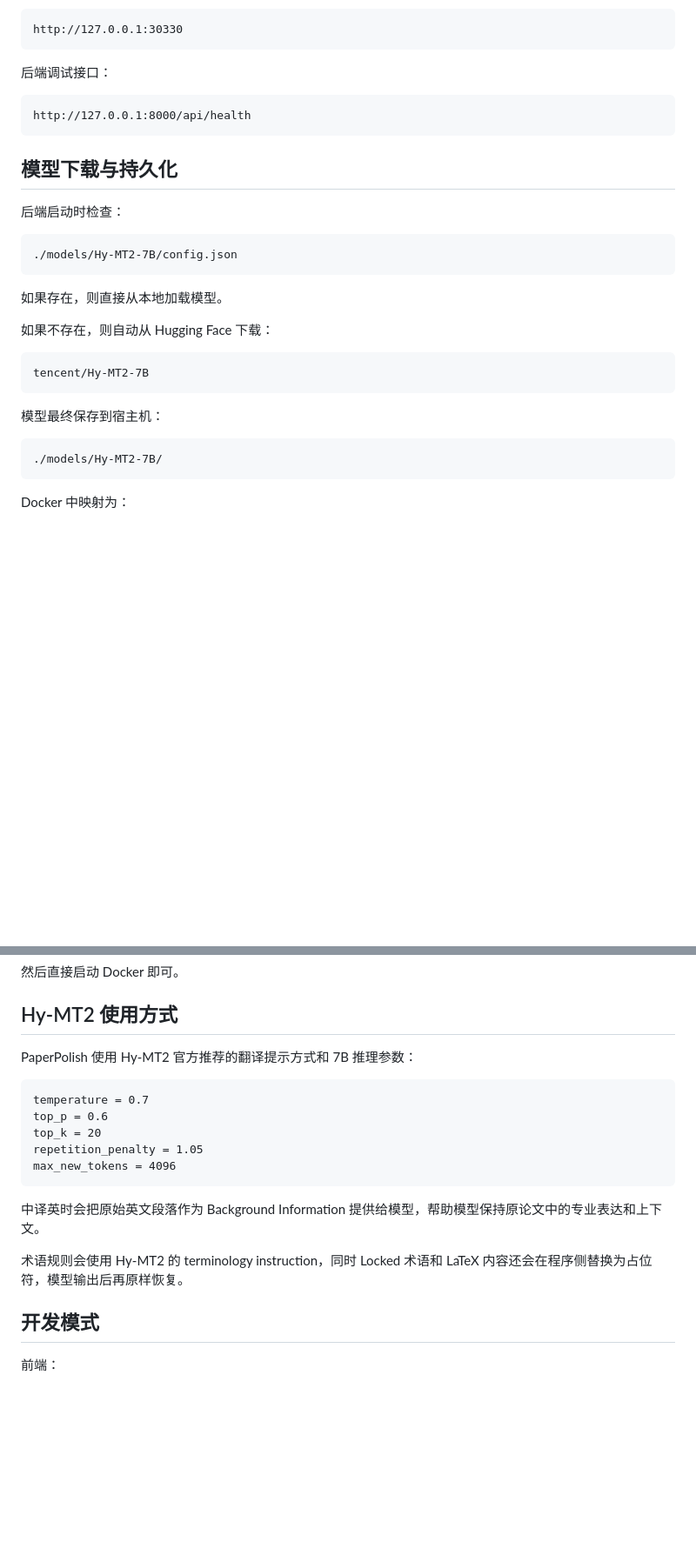
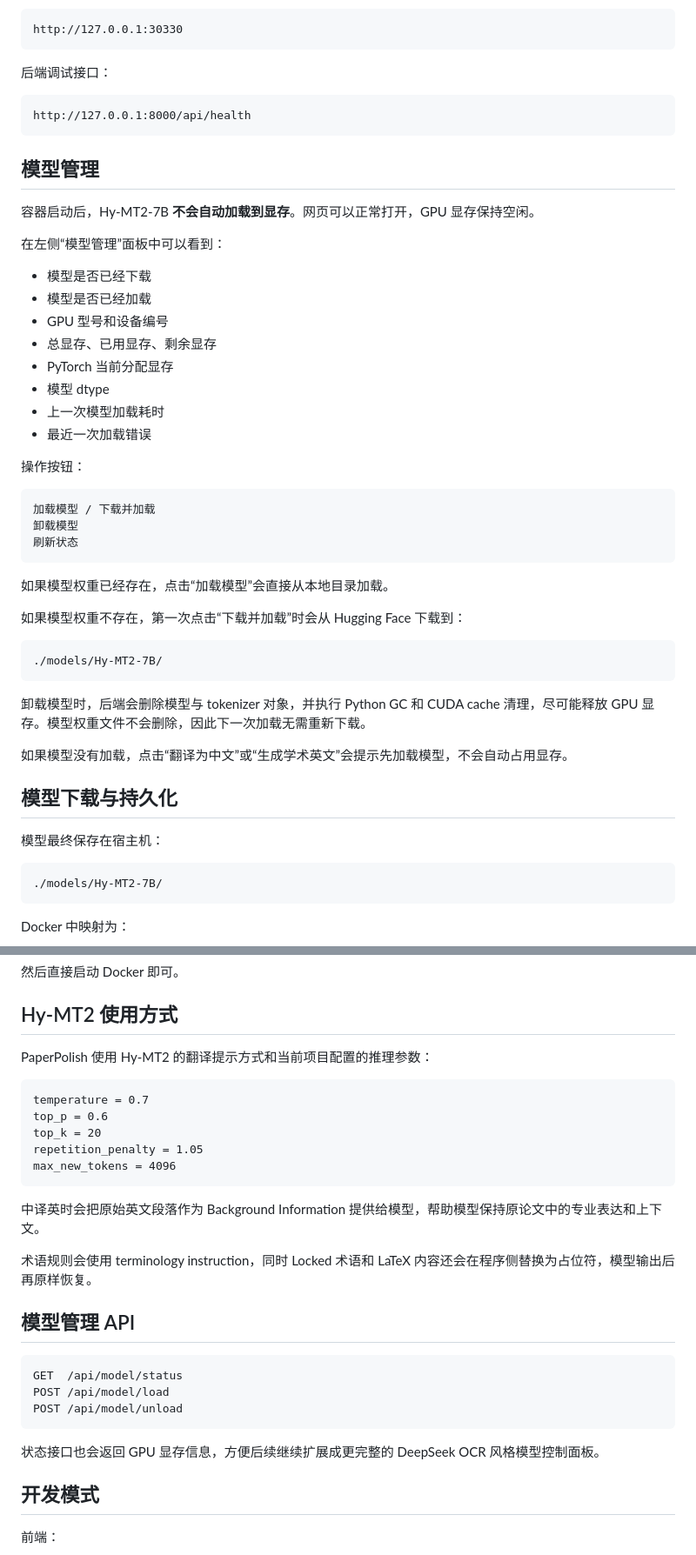
Before and after one commit to Aaron-0303/PaperPolish, a Markdown page: README.md, 2 parts joined by grey strips. Shown at 87% size. GitHub-like rendering; blank space fills up the shorter version.

Commit message:
docs: document on-demand model management

````diff
--- a/README.md
+++ b/README.md
@@ -110,23 +112,44 @@ http://127.0.0.1:30330
 http://127.0.0.1:8000/api/health
 ```
 
+## 模型管理
+
+容器启动后，Hy-MT2-7B **不会自动加载到显存**。网页可以正常打开，GPU 显存保持空闲。
+
+在左侧“模型管理”面板中可以看到：
+
+- 模型是否已经下载
+- 模型是否已经加载
+- GPU 型号和设备编号
+- 总显存、已用显存、剩余显存
+- PyTorch 当前分配显存
+- 模型 dtype
+- 上一次模型加载耗时
+- 最近一次加载错误
+
+操作按钮：
+
+```text
+加载模型 / 下载并加载
+卸载模型
+刷新状态
+```
+
+如果模型权重已经存在，点击“加载模型”会直接从本地目录加载。
+
+如果模型权重不存在，第一次点击“下载并加载”时会从 Hugging Face 下载到：
+
+```text
+./models/Hy-MT2-7B/
+```
+
+卸载模型时，后端会删除模型与 tokenizer 对象，并执行 Python GC 和 CUDA cache 清理，尽可能释放 GPU 显存。模型权重文件不会删除，因此下一次加载无需重新下载。
+
+如果模型没有加载，点击“翻译为中文”或“生成学术英文”会提示先加载模型，不会自动占用显存。
+
 ## 模型下载与持久化
 
-后端启动时检查：
-
-```text
-./models/Hy-MT2-7B/config.json
-```
-
-如果存在，则直接从本地加载模型。
-
-如果不存在，则自动从 Hugging Face 下载：
-
-```text
-tencent/Hy-MT2-7B
-```
-
-模型最终保存到宿主机：
+模型最终保存在宿主机：
 
 ```text
 ./models/Hy-MT2-7B/
@@ -150,7 +173,7 @@ PaperPolish/models/Hy-MT2-7B/
 
 ## Hy-MT2 使用方式
 
-PaperPolish 使用 Hy-MT2 官方推荐的翻译提示方式和 7B 推理参数：
+PaperPolish 使用 Hy-MT2 的翻译提示方式和当前项目配置的推理参数：
 
 ```text
 temperature = 0.7
@@ -162,7 +185,17 @@ max_new_tokens = 4096
 
 中译英时会把原始英文段落作为 Background Information 提供给模型，帮助模型保持原论文中的专业表达和上下文。
 
-术语规则会使用 Hy-MT2 的 terminology instruction，同时 Locked 术语和 LaTeX 内容还会在程序侧替换为占位符，模型输出后再原样恢复。
+术语规则会使用 terminology instruction，同时 Locked 术语和 LaTeX 内容还会在程序侧替换为占位符，模型输出后再原样恢复。
+
+## 模型管理 API
+
+```text
+GET  /api/model/status
+POST /api/model/load
+POST /api/model/unload
+```
+
+状态接口也会返回 GPU 显存信息，方便后续继续扩展成更完整的 DeepSeek OCR 风格模型控制面板。
 
 ## 开发模式
 
````
Also changed, not shown: other parts of README.md (+2 -0 lines).
